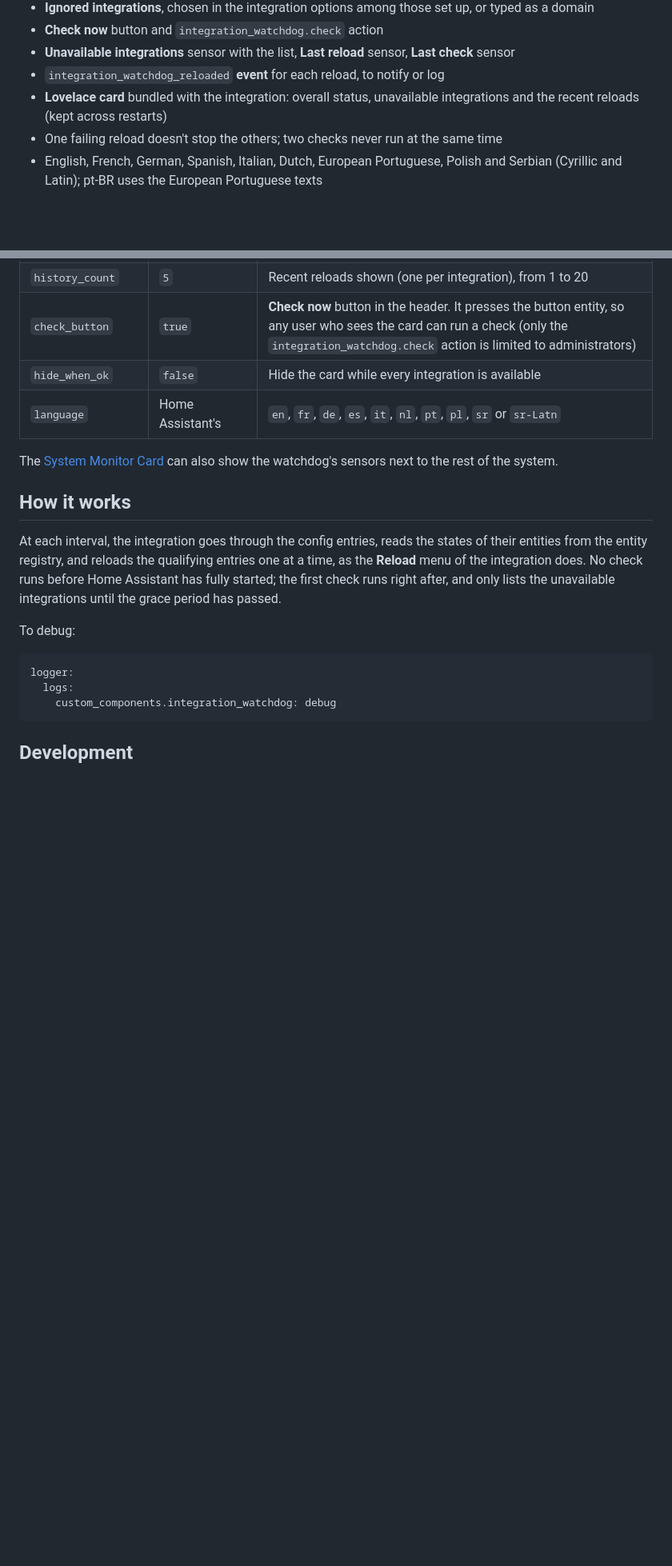
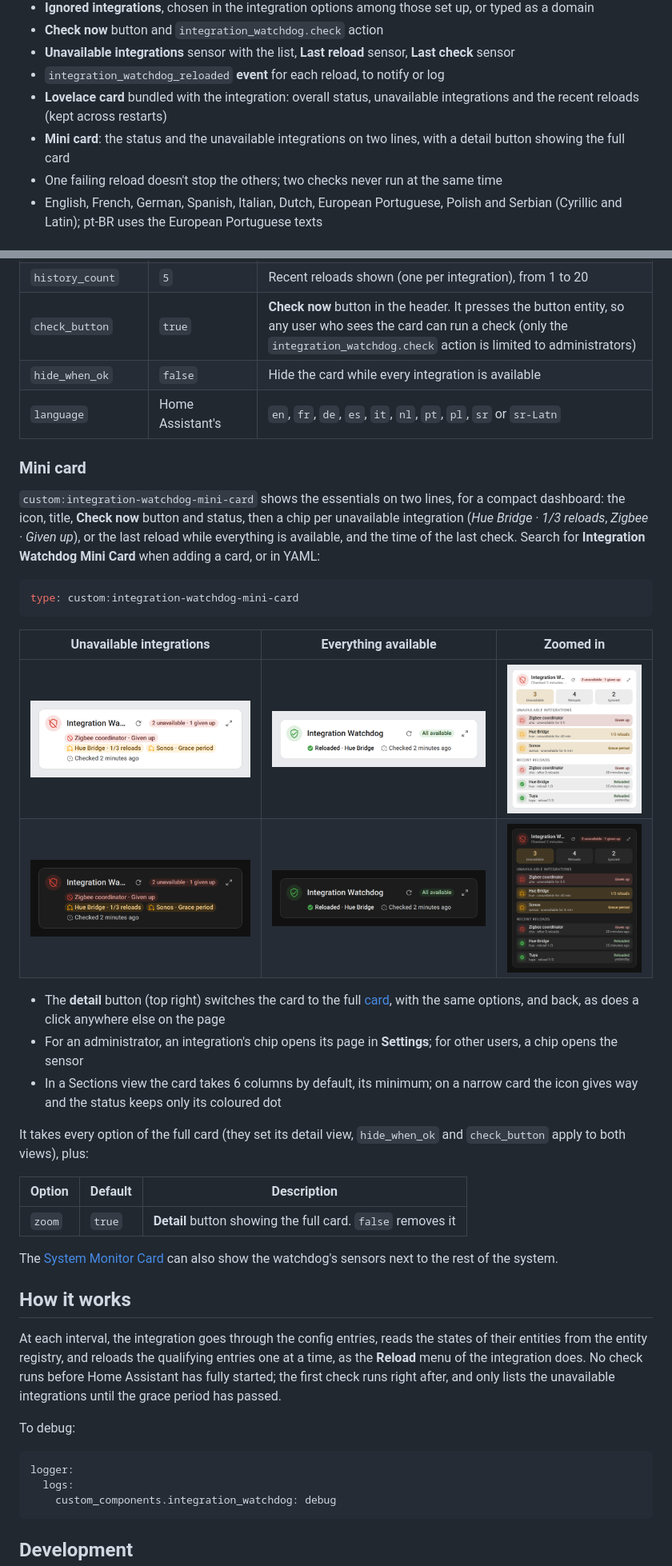
Before and after one commit to juju35/ha-integration-watchdog, a Markdown page: README.md, 2 parts joined by grey strips. Shown at 80% size. Drawn GitHub-style; pictures changed too: screenshots/mini-dark.png (added), screenshots/mini-ok-dark.png (added), screenshots/mini-ok.png (added); blank space fills up the shorter version.

````diff
--- a/README.md
+++ b/README.md
@@ -31,6 +31,7 @@ Some integrations lose their connection (cloud API, device reboot, expired sessi
 - **Unavailable integrations** sensor with the list, **Last reload** sensor, **Last check** sensor
 - `integration_watchdog_reloaded` **event** for each reload, to notify or log
 - **Lovelace card** bundled with the integration: overall status, unavailable integrations and the recent reloads (kept across restarts)
+- **Mini card**: the status and the unavailable integrations on two lines, with a detail button showing the full card
 - One failing reload doesn't stop the others; two checks never run at the same time
 - English, French, German, Spanish, Italian, Dutch, European Portuguese, Polish and Serbian (Cyrillic and Latin); pt-BR uses the European Portuguese texts
 
@@ -177,6 +178,29 @@ Every option is in the visual editor:
 | `hide_when_ok` | `false` | Hide the card while every integration is available |
 | `language` | Home Assistant's | `en`, `fr`, `de`, `es`, `it`, `nl`, `pt`, `pl`, `sr` or `sr-Latn` |
 
+### Mini card
+
+`custom:integration-watchdog-mini-card` shows the essentials on two lines, for a compact dashboard: the icon, title, **Check now** button and status, then a chip per unavailable integration (*Hue Bridge · 1/3 reloads*, *Zigbee · Given up*), or the last reload while everything is available, and the time of the last check. Search for **Integration Watchdog Mini Card** when adding a card, or in YAML:
+
+```yaml
+type: custom:integration-watchdog-mini-card
+```
+
+| Unavailable integrations | Everything available | Zoomed in |
+|---|---|---|
+| ![Mini card](screenshots/mini.png) | ![Mini card, all available](screenshots/mini-ok.png) | ![Mini card zoomed in](screenshots/mini-zoom.png) |
+| ![Mini card, dark theme](screenshots/mini-dark.png) | ![Mini card, all available, dark theme](screenshots/mini-ok-dark.png) | ![Mini card zoomed in, dark theme](screenshots/mini-zoom-dark.png) |
+
+- The **detail** button (top right) switches the card to the full [card](#card), with the same options, and back, as does a click anywhere else on the page
+- For an administrator, an integration's chip opens its page in **Settings**; for other users, a chip opens the sensor
+- In a Sections view the card takes 6 columns by default, its minimum; on a narrow card the icon gives way and the status keeps only its coloured dot
+
+It takes every option of the full card (they set its detail view, `hide_when_ok` and `check_button` apply to both views), plus:
+
+| Option | Default | Description |
+|---|---|---|
+| `zoom` | `true` | **Detail** button showing the full card. `false` removes it |
+
 The [System Monitor Card](https://github.com/juju35/ha-system-monitor-card) can also show the watchdog's sensors next to the rest of the system.
 
 ## How it works
````
Also changed, not shown: CHANGELOG.md (+5 -0 lines), custom_components/integration_watchdog/AGENT.md (+1 -1 lines), 5 other files.
